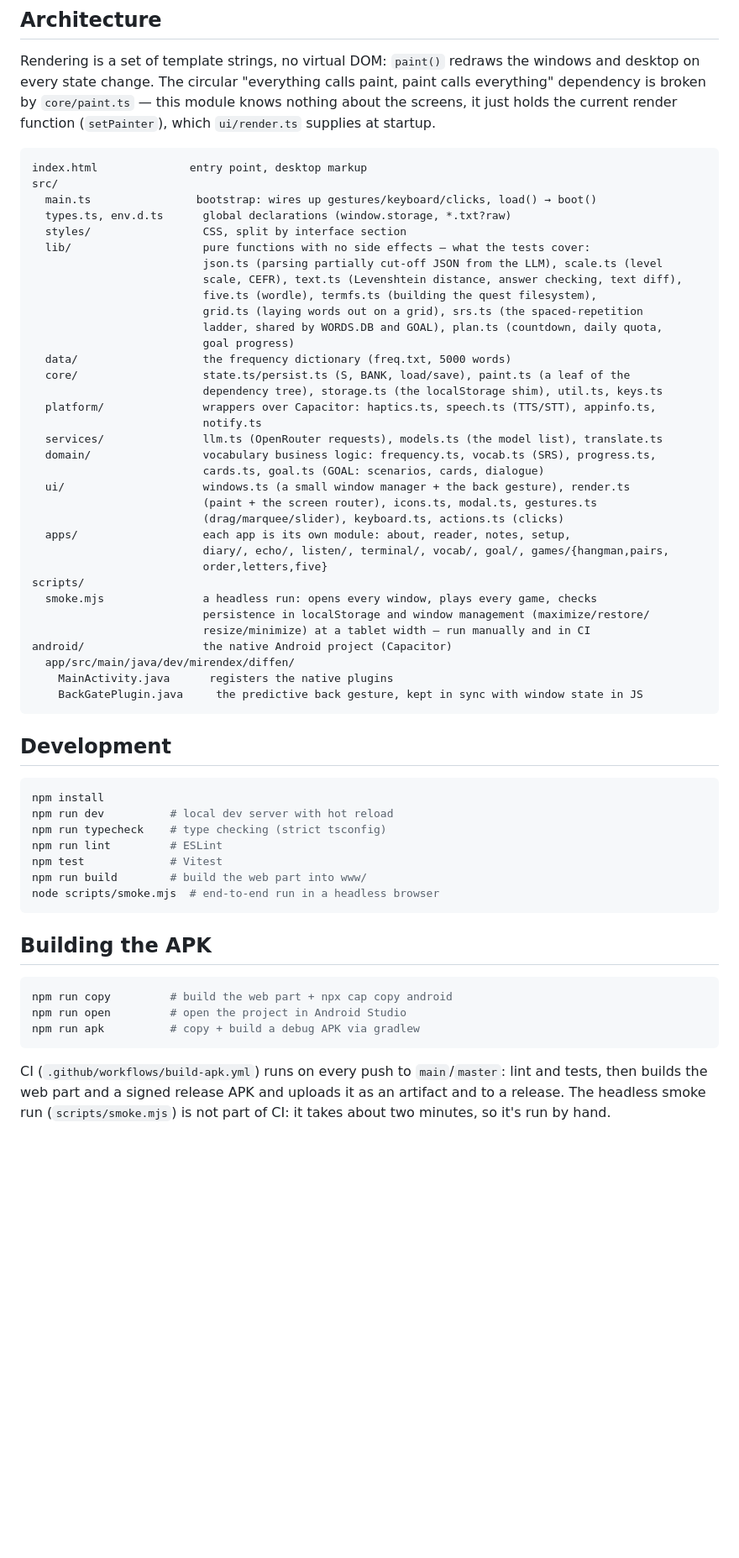
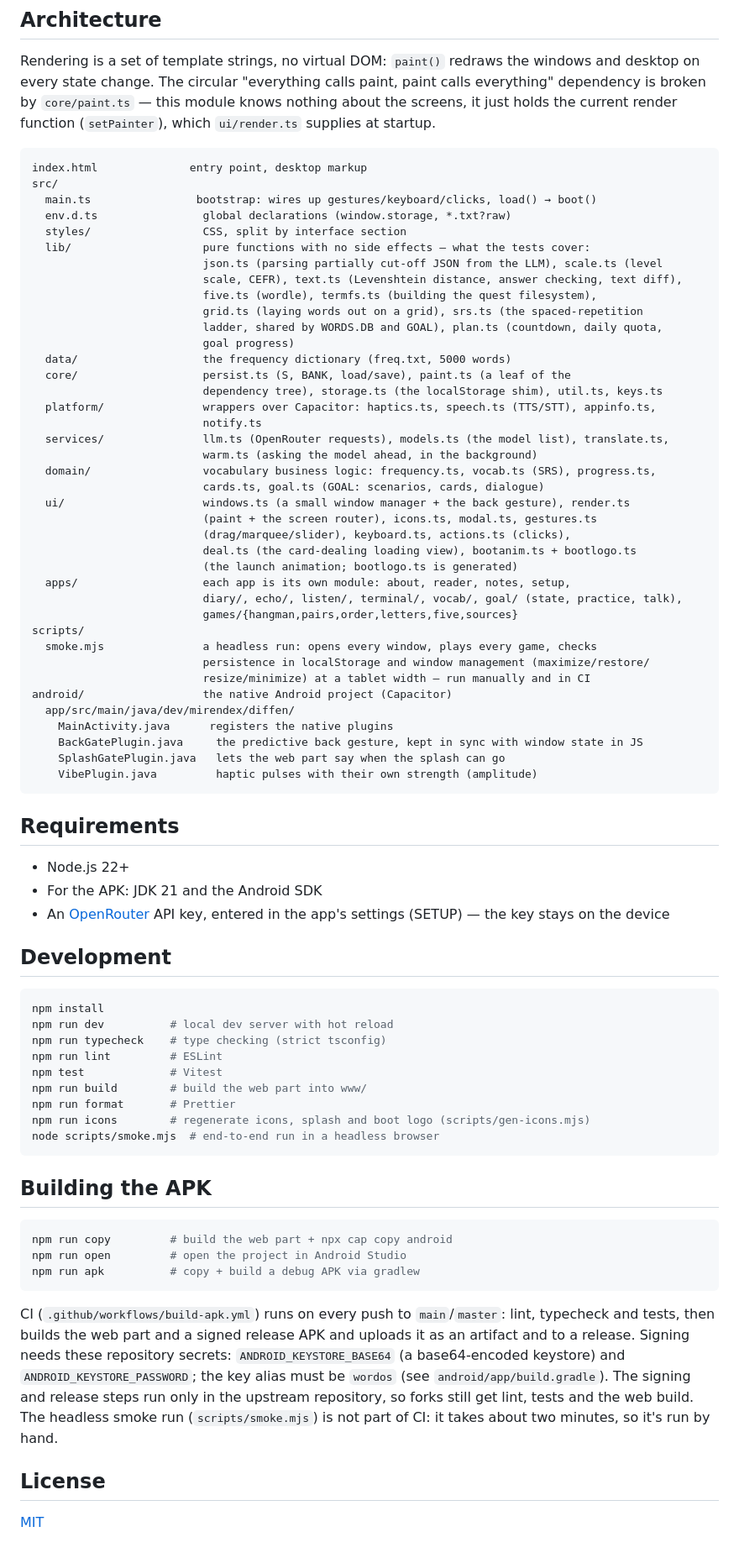
Before and after one commit to mirendex/wordos, a Markdown page: README.md, the part around one of its changes. Shown at 84% size. GitHub-like rendering; blank space fills up the shorter version.

Commit message:
Bring the README up to date with the code and add setup and CI notes

````diff
--- a/README.md
+++ b/README.md
@@ -51,7 +54,7 @@ current render function (`setPainter`), which `ui/render.ts` supplies at startup
 index.html              entry point, desktop markup
 src/
   main.ts                bootstrap: wires up gestures/keyboard/clicks, load() → boot()
-  types.ts, env.d.ts      global declarations (window.storage, *.txt?raw)
+  env.d.ts                global declarations (window.storage, *.txt?raw)
   styles/                 CSS, split by interface section
   lib/                    pure functions with no side effects — what the tests cover:
                           json.ts (parsing partially cut-off JSON from the LLM), scale.ts (level
@@ -61,19 +64,22 @@ src/
                           ladder, shared by WORDS.DB and GOAL), plan.ts (countdown, daily quota,
                           goal progress)
   data/                   the frequency dictionary (freq.txt, 5000 words)
-  core/                   state.ts/persist.ts (S, BANK, load/save), paint.ts (a leaf of the
+  core/                   persist.ts (S, BANK, load/save), paint.ts (a leaf of the
                           dependency tree), storage.ts (the localStorage shim), util.ts, keys.ts
   platform/               wrappers over Capacitor: haptics.ts, speech.ts (TTS/STT), appinfo.ts,
                           notify.ts
-  services/               llm.ts (OpenRouter requests), models.ts (the model list), translate.ts
+  services/               llm.ts (OpenRouter requests), models.ts (the model list), translate.ts,
+                          warm.ts (asking the model ahead, in the background)
   domain/                 vocabulary business logic: frequency.ts, vocab.ts (SRS), progress.ts,
                           cards.ts, goal.ts (GOAL: scenarios, cards, dialogue)
   ui/                     windows.ts (a small window manager + the back gesture), render.ts
                           (paint + the screen router), icons.ts, modal.ts, gestures.ts
-                          (drag/marquee/slider), keyboard.ts, actions.ts (clicks)
+                          (drag/marquee/slider), keyboard.ts, actions.ts (clicks),
+                          deal.ts (the card-dealing loading view), bootanim.ts + bootlogo.ts
+                          (the launch animation; bootlogo.ts is generated)
   apps/                   each app is its own module: about, reader, notes, setup,
-                          diary/, echo/, listen/, terminal/, vocab/, goal/, games/{hangman,pairs,
-                          order,letters,five}
+                          diary/, echo/, listen/, terminal/, vocab/, goal/ (state, practice, talk),
+                          games/{hangman,pairs,order,letters,five,sources}
 scripts/
   smoke.mjs               a headless run: opens every window, plays every game, checks
                           persistence in localStorage and window management (maximize/restore/
@@ -82,7 +88,16 @@ android/                  the native Android project (Capacitor)
   app/src/main/java/dev/mirendex/diffen/
     MainActivity.java      registers the native plugins
     BackGatePlugin.java     the predictive back gesture, kept in sync with window state in JS
+    SplashGatePlugin.java   lets the web part say when the splash can go
+    VibePlugin.java         haptic pulses with their own strength (amplitude)
 ```
+
+## Requirements
+
+- Node.js 22+
+- For the APK: JDK 21 and the Android SDK
+- An [OpenRouter](https://openrouter.ai/keys) API key, entered in the app's settings (SETUP) — the
+  key stays on the device
 
 ## Development
 
@@ -93,6 +108,8 @@ npm run typecheck    # type checking (strict tsconfig)
 npm run lint         # ESLint
 npm test             # Vitest
 npm run build        # build the web part into www/
+npm run format       # Prettier
+npm run icons        # regenerate icons, splash and boot logo (scripts/gen-icons.mjs)
 node scripts/smoke.mjs  # end-to-end run in a headless browser
 ```
 
@@ -104,7 +121,15 @@ npm run open         # open the project in Android Studio
 npm run apk          # copy + build a debug APK via gradlew
 ```
 
-CI (`.github/workflows/build-apk.yml`) runs on every push to `main`/`master`: lint and tests,
-then builds the web part and a signed release APK and uploads it as an artifact and to a release.
+CI (`.github/workflows/build-apk.yml`) runs on every push to `main`/`master`: lint, typecheck and
+tests, then builds the web part and a signed release APK and uploads it as an artifact and to a
+release. Signing needs these repository secrets: `ANDROID_KEYSTORE_BASE64` (a base64-encoded
+keystore) and `ANDROID_KEYSTORE_PASSWORD`; the key alias must be `wordos`
+(see `android/app/build.gradle`). The signing and release steps run only in the upstream
+repository, so forks still get lint, tests and the web build.
 The headless smoke run (`scripts/smoke.mjs`) is not part of CI: it takes about two minutes, so it's
 run by hand.
+
+## License
+
+[MIT](LICENSE)
````
Also changed, not shown: other parts of README.md (+4 -1 lines).
